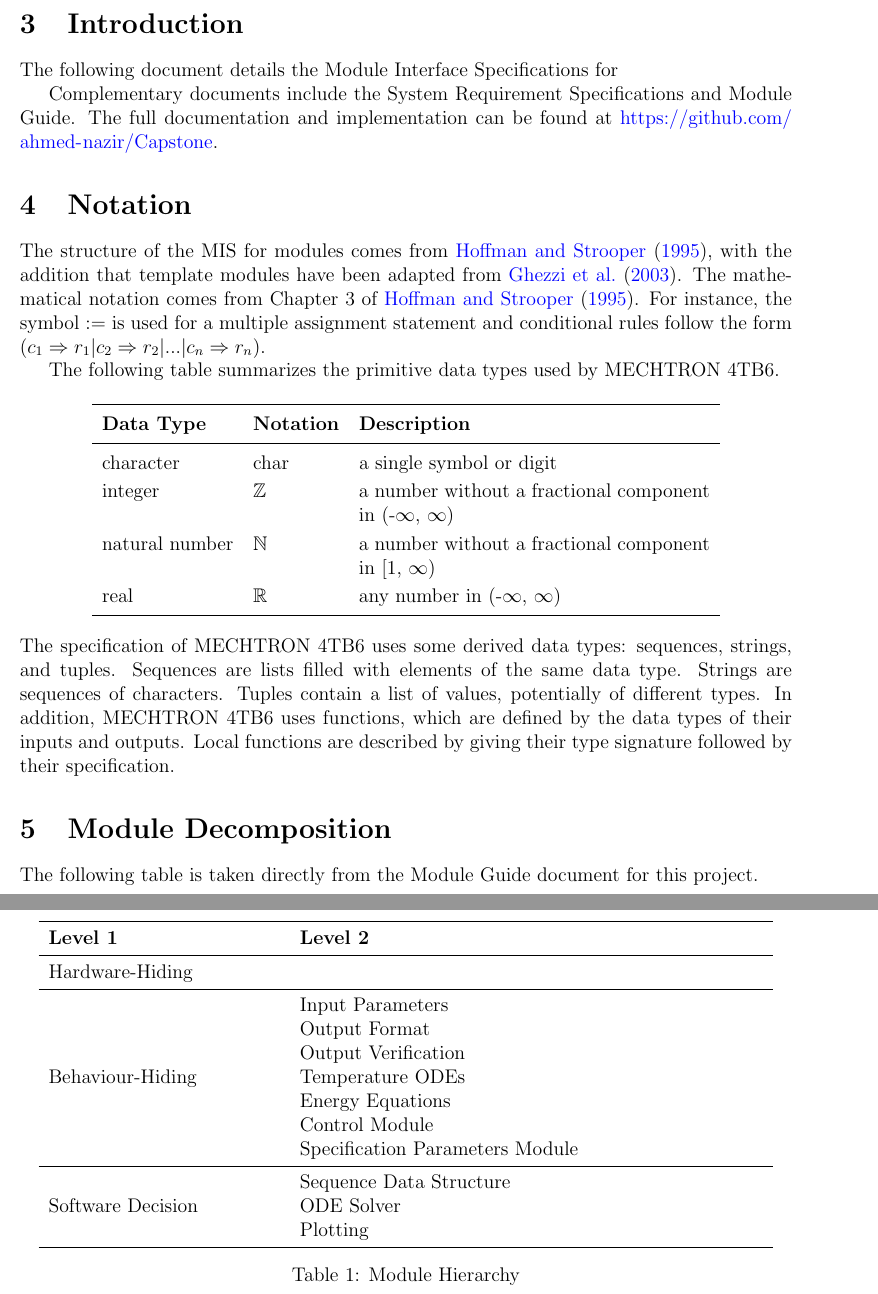
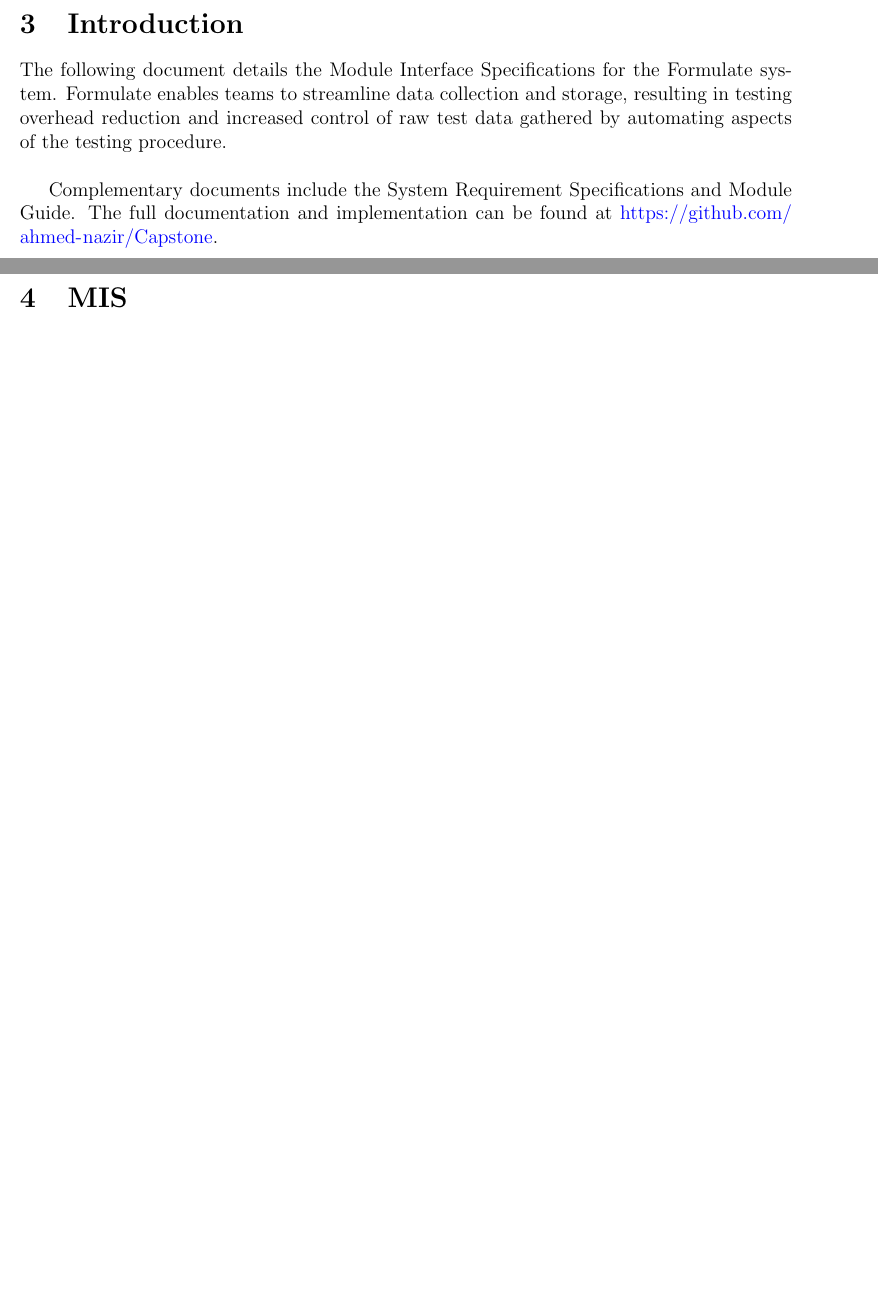
Before and after one commit to ahmed-nazir/Capstone, a LaTeX document (docs/Design/SoftDetailedDes/MIS.tex): two parts of pages 5 and 6 of 11 before the commit and two parts of pages 5 and 6 of 9 after it, joined at a grey line, cut so that both start at the same text, the shorter picture padded with empty space. Compiled offline with pdfLaTeX.

Commit message:
[DOC]: General changes
Reformatted sections

```diff
--- a/docs/Design/SoftDetailedDes/MIS.tex
+++ b/docs/Design/SoftDetailedDes/MIS.tex
@@ -76,84 +76,16 @@ See SRS Documentation at \wss{give url}
 
 \section{Introduction}
 
-The following document details the Module Interface Specifications for
+The following document details the Module Interface Specifications for the Formulate system. Formulate enables teams to streamline data collection and storage, resulting in testing overhead reduction and increased control of raw test data gathered by automating aspects of the testing procedure. \\
 \wss{Fill in your project name and description}
+
+
 
 Complementary documents include the System Requirement Specifications
 and Module Guide.  The full documentation and implementation can be
 found at \url{https://github.com/ahmed-nazir/Capstone}.  \wss{provide the url for your repo}
 
-\section{Notation}
 
-\wss{You should describe your notation.  You can use what is below as
-  a starting point.}
-
-The structure of the MIS for modules comes from \citet{HoffmanAndStrooper1995},
-with the addition that template modules have been adapted from
-\cite{GhezziEtAl2003}.  The mathematical notation comes from Chapter 3 of
-\citet{HoffmanAndStrooper1995}.  For instance, the symbol := is used for a
-multiple assignment statement and conditional rules follow the form $(c_1
-\Rightarrow r_1 | c_2 \Rightarrow r_2 | ... | c_n \Rightarrow r_n )$.
-
-The following table summarizes the primitive data types used by \progname.
-
-\begin{center}
-\renewcommand{\arraystretch}{1.2}
-\noindent
-\begin{tabular}{l l p{7.5cm}}
-\toprule
-\textbf{Data Type} & \textbf{Notation} & \textbf{Description}\\
-\midrule
-character & char & a single symbol or digit\\
-integer & $\mathbb{Z}$ & a number without a fractional component in (-$\infty$, $\infty$) \\
-natural number & $\mathbb{N}$ & a number without a fractional component in [1, $\infty$) \\
-real & $\mathbb{R}$ & any number in (-$\infty$, $\infty$)\\
-\bottomrule
-\end{tabular}
-\end{center}
-
-\noindent
-The specification of \progname \ uses some derived data types: sequences, strings, and
-tuples. Sequences are lists filled with elements of the same data type. Strings
-are sequences of characters. Tuples contain a list of values, potentially of
-different types. In addition, \progname \ uses functions, which
-are defined by the data types of their inputs and outputs. Local functions are
-described by giving their type signature followed by their specification.
-
-\section{Module Decomposition}
-
-The following table is taken directly from the Module Guide document for this project.
-
-\begin{table}[h!]
-\centering
-\begin{tabular}{p{0.3\textwidth} p{0.6\textwidth}}
-\toprule
-\textbf{Level 1} & \textbf{Level 2}\\
-\midrule
-
-{Hardware-Hiding} & ~ \\
-\midrule
-
-\multirow{7}{0.3\textwidth}{Behaviour-Hiding} & Input Parameters\\
-& Output Format\\
-& Output Verification\\
-& Temperature ODEs\\
-& Energy Equations\\
-& Control Module\\
-& Specification Parameters Module\\
-\midrule
-
-\multirow{3}{0.3\textwidth}{Software Decision} & {Sequence Data Structure}\\
-& ODE Solver\\
-& Plotting\\
-\bottomrule
-
-\end{tabular}
-\caption{Module Hierarchy}
-\label{TblMH}
-\end{table}
-
-\newpage
 ~\newpage
 
 \section{MIS \wss{Module Name}} \label{Module} \wss{Use labels for
```
Also changed, not shown: docs/Design/SystDesign/SystDes.tex (+14 -10 lines), docs/Design/SoftDetailedDes/MIS.pdf, docs/Design/SystDesign/SystDes.pdf, docs/Design/SoftDetailedDes/MIS.tex (8 more changed lines).
